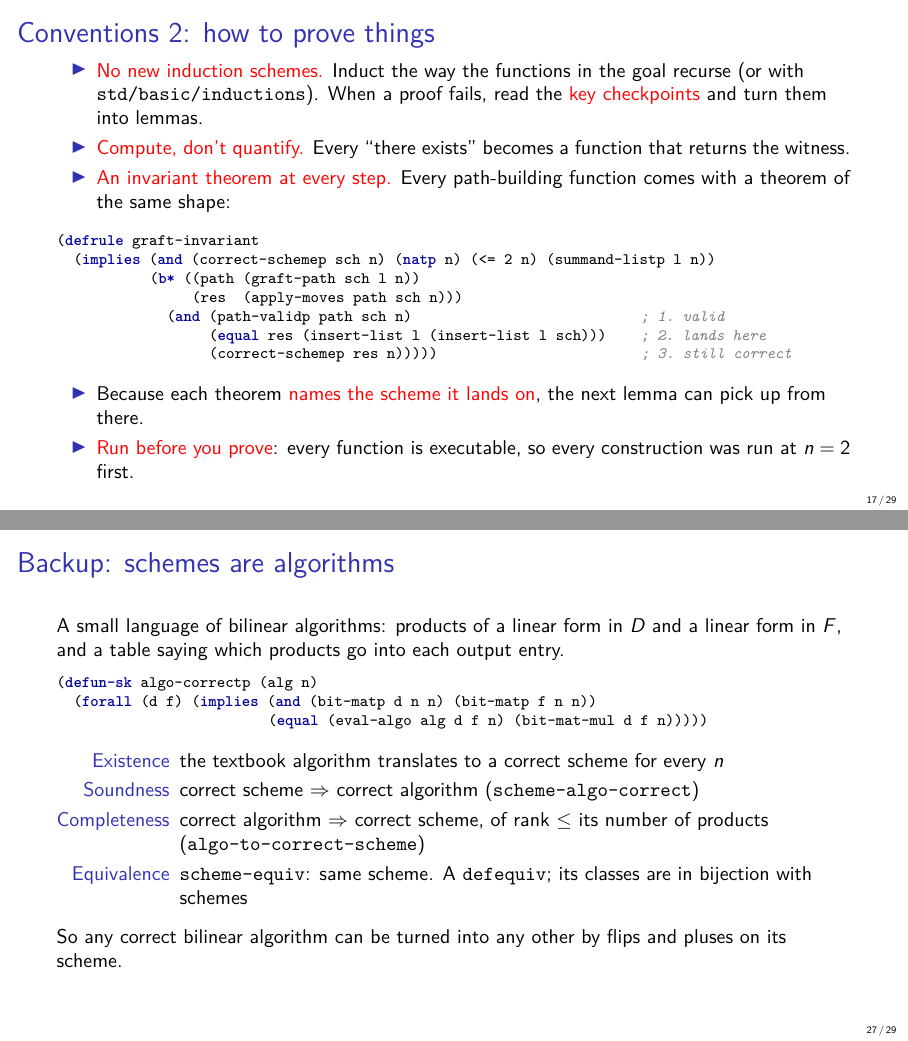
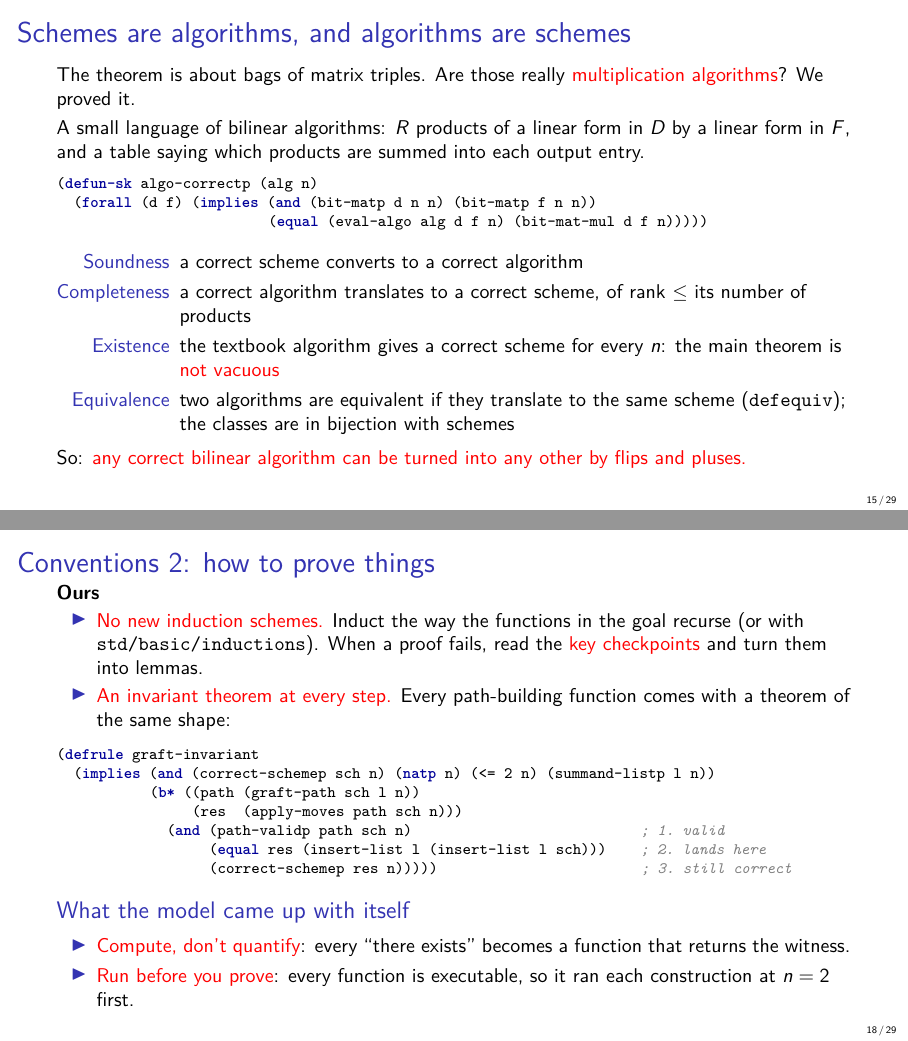
Before and after one commit to ltmquan/acl2-2026-llm-experiment, LaTeX slides (03-luu-flipgraph/talk/slides.tex): pages 17 and 27 of 29 before the commit and pages 15 and 18 of 29 after it, joined at a grey line. Compiled offline with pdfLaTeX.

Commit message:
Talk: move schemes-as-algorithms into the main flow; credit two practices to the model
Co-Authored-By: Claude Fable 5.2 <noreply@anthropic.com>
Claude-Session: https://claude.ai/code/session_012aNVfuWYNis7s4UNKK7D8V

```diff
--- a/03-luu-flipgraph/talk/slides.tex
+++ b/03-luu-flipgraph/talk/slides.tex
@@ -634,3 +633,52 @@
+\begin{frame}[fragile]{Schemes are algorithms, and algorithms are schemes}
+  The theorem is about bags of matrix triples. Are those really
+  \alert{multiplication algorithms}? We proved it.
+  \vspace{0.5ex}
+
+  A small language of bilinear algorithms: $R$ products of a linear form in
+  $D$ by a linear form in $F$, and a table saying which products are summed
+  into each output entry.
+\begin{lstlisting}
+(defun-sk algo-correctp (alg n)
+  (forall (d f) (implies (and (bit-matp d n n) (bit-matp f n n))
+                         (equal (eval-algo alg d f n) (bit-mat-mul d f n)))))
+\end{lstlisting}
+  \begin{description}[Completeness]
+    \item[Soundness] a correct scheme converts to a correct algorithm
+    \item[Completeness] a correct algorithm translates to a correct scheme,
+      of rank $\le$ its number of products
+    \item[Existence] the textbook algorithm gives a correct scheme for every
+      $n$: the main theorem is \alert{not vacuous}
+    \item[Equivalence] two algorithms are equivalent if they translate to
+      the same scheme (\code{defequiv}); the classes are in bijection with
+      schemes
+  \end{description}
+  \vspace{0.5ex}
+  So: \alert{any correct bilinear algorithm can be turned into any other by
+  flips and pluses.}
+  \note{
+    \textbf{[13:45]} One addition that the connectivity proof doesn't
+    need. The theorem is about bags of matrix triples. Everyone says those
+    are matrix multiplication algorithms, and the theorem is only
+    interesting because of that. So we proved it.
+
+    We defined a small language of bilinear algorithms: a list of
+    products, each a linear form in the first matrix times a linear form
+    in the second, and a table saying which products are added into each
+    output entry. An algorithm is correct if it returns the matrix product
+    on all inputs.
+
+    Then, in both directions. A correct scheme converts to a correct
+    algorithm. A correct algorithm translates to a correct scheme, whose
+    rank is at most the number of products. The textbook algorithm gives a
+    correct scheme for every $n$, so the main theorem is never vacuous.
+    And translation forgets things like the order of the products, so two
+    algorithms are equivalent when they give the same scheme; that's a
+    real ACL2 equivalence relation, and its classes are exactly the
+    schemes.
+
+    So the main theorem says: any correct bilinear algorithm can be turned
+    into any other by flips and pluses.
   }
 \end{frame}
 
@@ -722,13 +770,12 @@
 \end{frame}
 
 \begin{frame}[fragile]{Conventions 2: how to prove things}
+  \textbf{Ours}
   \begin{itemize}
     \item \alert{No new induction schemes.} Induct the way the functions
       in the goal recurse (or with \code{std/basic/inductions}). When a
       proof fails, read the \alert{key checkpoints} and turn them into
       lemmas.
-    \item \alert{Compute, don't quantify.} Every ``there exists'' becomes
-      a function that returns the witness.
     \item \alert{An invariant theorem at every step.} Every path-building
       function comes with a theorem of the same shape:
   \end{itemize}
@@ -741,23 +788,22 @@
                   (equal res (insert-list l (insert-list l sch)))    ; 2. lands here
                   (correct-schemep res n)))))                        ; 3. still correct
 \end{lstlisting}
-  \begin{itemize}
-    \item Because each theorem \alert{names the scheme it lands on}, the
-      next lemma can pick up from there.
-    \item \alert{Run before you prove}: every function is executable, so
-      every construction was run at $n = 2$ first.
-  \end{itemize}
+  \begin{block}{What the model came up with itself}
+    \begin{itemize}
+      \item \alert{Compute, don't quantify}: every ``there exists'' becomes
+        a function that returns the witness.
+      \item \alert{Run before you prove}: every function is executable, so
+        it ran each construction at $n = 2$ first.
+    \end{itemize}
+  \end{block}
   \note{
-    \textbf{[16:00]} Then the higher-level ones, about how to prove
+    \textbf{[16:45]} Then the higher-level ones, about how to prove
     things.
 
     Don't define new induction schemes. Let ACL2 induct along the
     functions already in the goal, and when a proof fails, read the key
     checkpoints and turn what you see into an intermediate lemma. That
     keeps the proofs in the shape ACL2 is good at.
-
-    Compute, don't quantify: every existential in the paper proof becomes
-    a function that returns the witness.
 
     And an invariant theorem at every step. Every function that builds a
     path has a theorem like this one: the path is valid, applying it gives
@@ -766,10 +812,13 @@
     where you end up, the next lemma starts from a known term, and the
     lemmas chain together.
 
-    A side effect: everything is executable, so every construction was
-    run on two by two schemes before anyone tried to prove it. The model
-    told us this was the single most useful thing: it could tell a wrong
-    construction from a hard proof in seconds.
+    Two more practices were not ours; the model came up with them. First,
+    compute, don't quantify: every existential in the paper proof became a
+    function that returns the witness. Second, run before you prove.
+    Since everything is executable, it ran every construction on two by
+    two schemes before trying to prove anything. When we asked what helped
+    it most, this was its answer: it could tell a wrong construction from
+    a hard proof in seconds.
   }
 \end{frame}
 
@@ -1273,38 +1322,6 @@
 \global\qapagefalse
 \appendix
 
-\begin{frame}[fragile]{Backup: schemes are algorithms}
-  A small language of bilinear algorithms: products of a linear form in
-  $D$ and a linear form in $F$, and a table saying which products go into
-  each output entry.
-\begin{lstlisting}
-(defun-sk algo-correctp (alg n)
-  (forall (d f) (implies (and (bit-matp d n n) (bit-matp f n n))
-                         (equal (eval-algo alg d f n) (bit-mat-mul d f n)))))
-\end{lstlisting}
-  \begin{description}[Completeness]
-    \item[Existence] the textbook algorithm translates to a correct scheme
-      for every $n$
-    \item[Soundness] correct scheme $\Rightarrow$ correct algorithm
-      (\code{scheme-algo-correct})
-    \item[Completeness] correct algorithm $\Rightarrow$ correct scheme, of
-      rank $\le$ its number of products (\code{algo-to-correct-scheme})
-    \item[Equivalence] \code{scheme-equiv}: same scheme. A \code{defequiv};
-      its classes are in bijection with schemes
-  \end{description}
-  \vspace{1ex}
-  So any correct bilinear algorithm can be turned into any other by flips
-  and pluses on its scheme.
-  \note{
-    Backup. The main theorem is about bags of matrix triples. This part
-    connects them to algorithms in the usual sense. Translation from an
-    algorithm to a scheme forgets the order of products and how the forms
-    are written, so two algorithms are equivalent when they give the same
-    scheme. Strassen's algorithm and the textbook one compute the same
-    function but are not equivalent.
-  }
-\end{frame}
-
 \begin{frame}[fragile]{Backup: adding a duplicate sum}
   $s_1 = (A_1,B_1,C_1)$, $s_2 = (A_2,B_2,C_2)$, $X = A_1 + A_2$.
 \begin{lstlisting}[basicstyle=\ttfamily\scriptsize]
```
Also changed, not shown: 03-luu-flipgraph/talk/slides-notes.pdf, 03-luu-flipgraph/talk/slides.pdf, 03-luu-flipgraph/talk/slides.tex (33 more changed lines).
